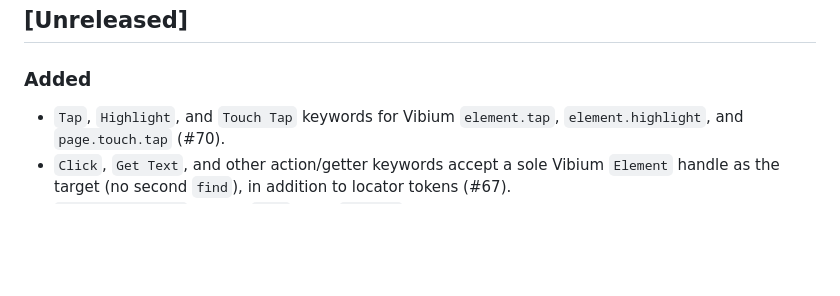
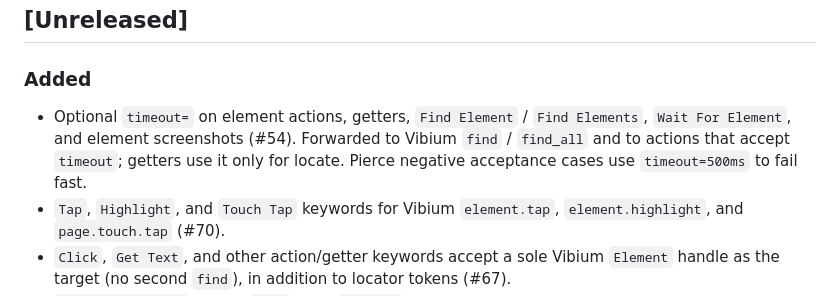
Before and after one commit to Jhoan0714/robotframework-vibium, a Markdown page: CHANGELOG.md, the part around the change. Rendered like a GitHub page; blank space fills up the shorter version.

Commit message:
docs: note optional timeout= on element keywords (#54)

```diff
--- a/CHANGELOG.md
+++ b/CHANGELOG.md
@@ -8,6 +8,11 @@ and this project adheres to [Semantic Versioning](https://semver.org/spec/v2.0.0
 ## [Unreleased]
 
 ### Added
+- Optional ``timeout=`` on element actions, getters, ``Find Element`` /
+  ``Find Elements``, ``Wait For Element``, and element screenshots (#54).
+  Forwarded to Vibium ``find`` / ``find_all`` and to actions that accept
+  ``timeout``; getters use it only for locate. Pierce negative acceptance
+  cases use ``timeout=500ms`` to fail fast.
 - ``Tap``, ``Highlight``, and ``Touch Tap`` keywords for Vibium ``element.tap``,
   ``element.highlight``, and ``page.touch.tap`` (#70).
 - ``Click``, ``Get Text``, and other action/getter keywords accept a sole
```
